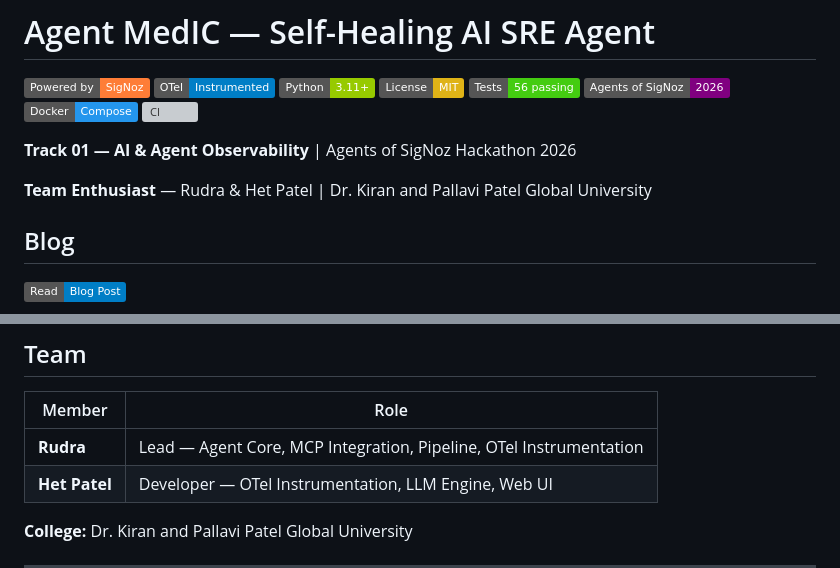
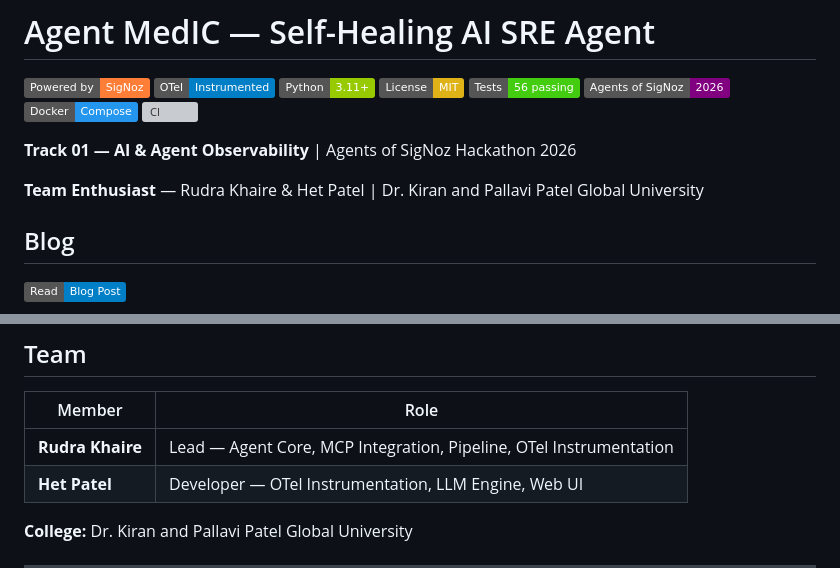
Before and after one commit to rudrakhairnar16-bit/agent-medic, a Markdown page: README.md, 2 parts joined by grey strips. Rendered like a GitHub page; badges without logos; grey boxes are pictures that could not be loaded.

Commit message:
fix: Mermaid syntax and update name to Rudra Khaire

```diff
--- a/README.md
+++ b/README.md
@@ -11,7 +11,7 @@
 
 **Track 01 — AI & Agent Observability** | Agents of SigNoz Hackathon 2026
 
-**Team Enthusiast** — Rudra & Het Patel | Dr. Kiran and Pallavi Patel Global University
+**Team Enthusiast** — Rudra Khaire & Het Patel | Dr. Kiran and Pallavi Patel Global University
 
 ## Blog
 
@@ -178,7 +178,7 @@ pytest -m "P0" -v                  # Critical tests only
 
 | Member | Role |
 |---|---|
-| **Rudra** | Lead — Agent Core, MCP Integration, Pipeline, OTel Instrumentation |
+| **Rudra Khaire** | Lead — Agent Core, MCP Integration, Pipeline, OTel Instrumentation |
 | **Het Patel** | Developer — OTel Instrumentation, LLM Engine, Web UI |
 
 **College:** Dr. Kiran and Pallavi Patel Global University
```
Also changed, not shown: other parts of README.md (+17 -17 lines), AGENTS.md (+1 -1 lines).
